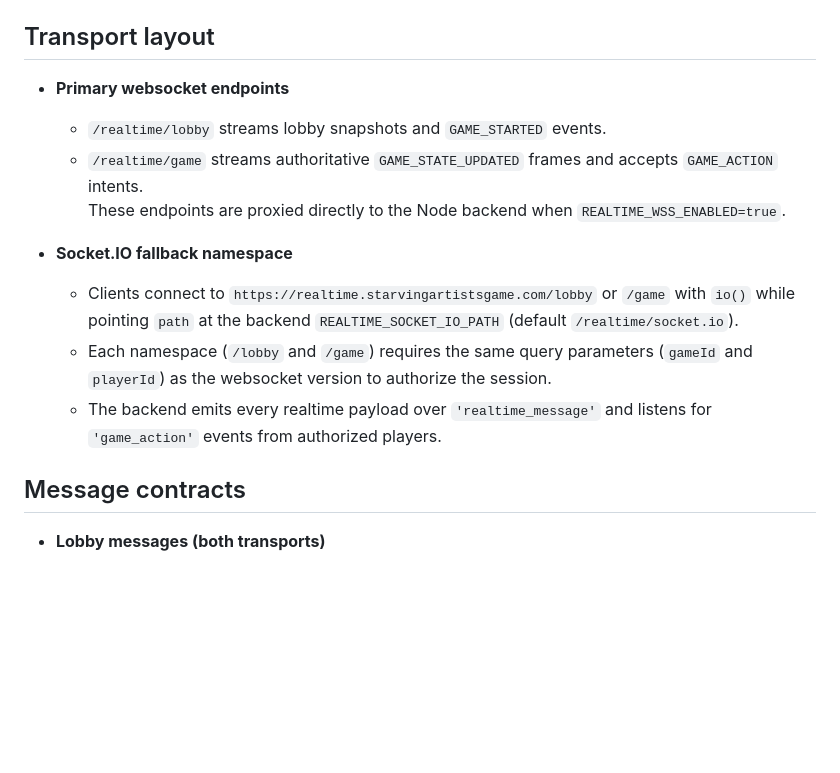
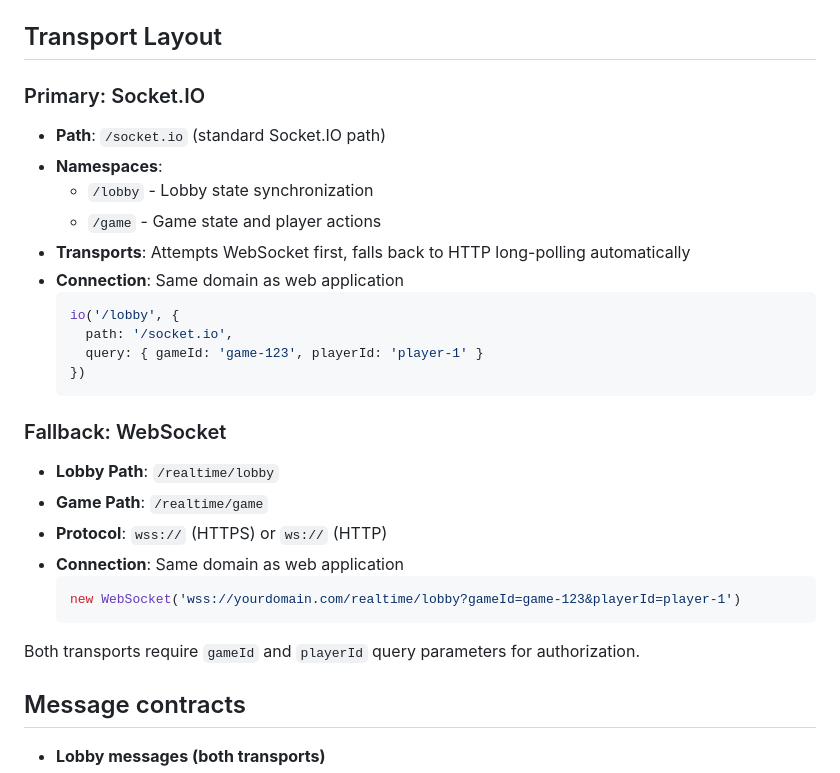
Before and after one commit to mmmbeer/starving-artists-game, a Markdown page: docs/realtime-socket-io.md, the part around the change. Rendered like a GitHub page; blank space fills up the shorter version.

Commit message:
auto-commit for 78c43f2b-93e0-4033-a64b-bc7145b0ebd9

````diff
--- a/docs/realtime-socket-io.md
+++ b/docs/realtime-socket-io.md
@@ -11,17 +11,32 @@ The application now uses a **single-domain architecture** optimized for traditio
 - **Single Domain**: All communication happens through the same domain (e.g., `www.starvingartistsgame.com`)
 - **No Subdomain Required**: Removed dependency on `realtime.starvingartistsgame.com`
 
-## Transport layout
+## Transport Layout
 
-- **Primary websocket endpoints**
-  - `/realtime/lobby` streams lobby snapshots and `GAME_STARTED` events.
-  - `/realtime/game` streams authoritative `GAME_STATE_UPDATED` frames and accepts `GAME_ACTION` intents.
-  These endpoints are proxied directly to the Node backend when `REALTIME_WSS_ENABLED=true`.
+### Primary: Socket.IO
+- **Path**: `/socket.io` (standard Socket.IO path)
+- **Namespaces**:
+  - `/lobby` - Lobby state synchronization
+  - `/game` - Game state and player actions
+- **Transports**: Attempts WebSocket first, falls back to HTTP long-polling automatically
+- **Connection**: Same domain as web application
+  ```javascript
+  io('/lobby', {
+    path: '/socket.io',
+    query: { gameId: 'game-123', playerId: 'player-1' }
+  })
+  ```
 
-- **Socket.IO fallback namespace**
-  - Clients connect to `https://realtime.starvingartistsgame.com/lobby` or `/game` with `io()` while pointing `path` at the backend `REALTIME_SOCKET_IO_PATH` (default `/realtime/socket.io`).
-  - Each namespace (`/lobby` and `/game`) requires the same query parameters (`gameId` and `playerId`) as the websocket version to authorize the session.
-  - The backend emits every realtime payload over `'realtime_message'` and listens for `'game_action'` events from authorized players.
+### Fallback: WebSocket
+- **Lobby Path**: `/realtime/lobby`
+- **Game Path**: `/realtime/game`
+- **Protocol**: `wss://` (HTTPS) or `ws://` (HTTP)
+- **Connection**: Same domain as web application
+  ```javascript
+  new WebSocket('wss://yourdomain.com/realtime/lobby?gameId=game-123&playerId=player-1')
+  ```
+
+Both transports require `gameId` and `playerId` query parameters for authorization.
 
 ## Message contracts
 
````
